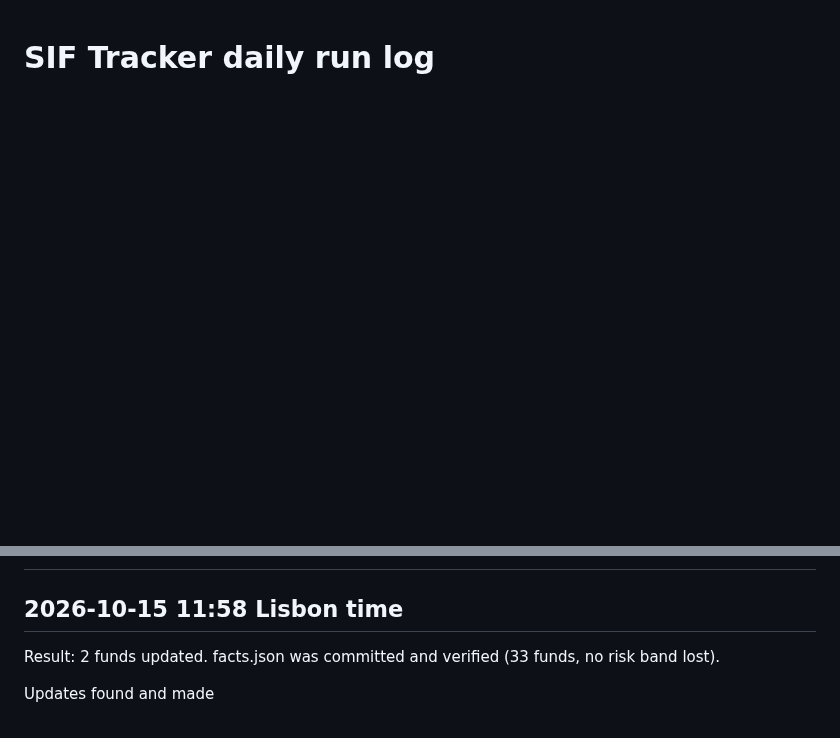
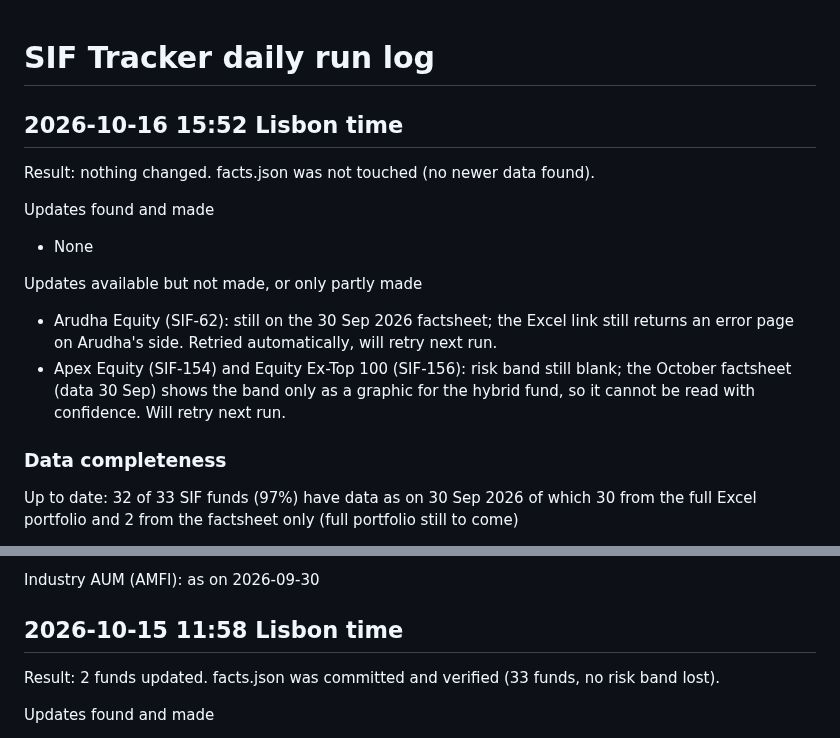
Before and after one commit to investingtfd/sif-tracker, a Markdown page: site/run-log.md, 2 parts joined by grey strips. Rendered like a GitHub page; blank space fills up the shorter version.

```diff
--- a/site/run-log.md
+++ b/site/run-log.md
@@ -1 +1,16 @@
 # SIF Tracker daily run log
+
+## 2026-10-16 15:52 Lisbon time
+Result: nothing changed. facts.json was not touched (no newer data found).
+
+Updates found and made
+- None
+
+Updates available but not made, or only partly made
+- Arudha Equity (SIF-62): still on the 30 Sep 2026 factsheet; the Excel link still returns an error page on Arudha's side. Retried automatically, will retry next run.
+- Apex Equity (SIF-154) and Equity Ex-Top 100 (SIF-156): risk band still blank; the October factsheet (data 30 Sep) shows the band only as a graphic for the hybrid fund, so it cannot be read with confidence. Will retry next run.
+
+### Data completeness
+Up to date: 32 of 33 SIF funds (97%) have data as on 30 Sep 2026
+of which 30 from the full Excel portfolio and 2 from the factsheet only (full portfolio still to come)
+
@@ -2,3 +48,4 @@
+Industry AUM (AMFI): as on 2026-09-30
 
 ## 2026-10-15 11:58 Lisbon time
 Result: 2 funds updated. facts.json was committed and verified (33 funds, no risk band lost).
```
Also changed, not shown: other parts of site/run-log.md (+31 -0 lines).
